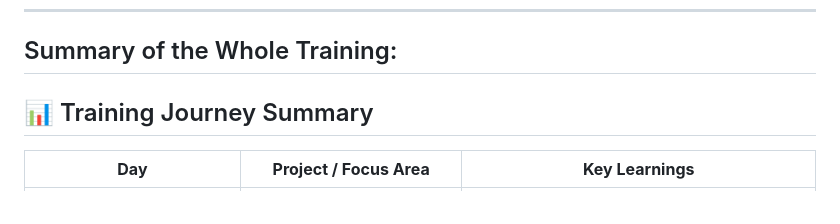
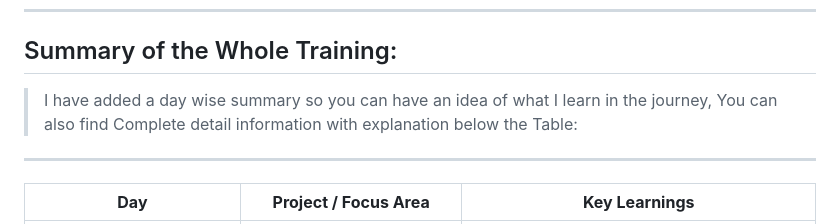
Before and after one commit to harsh-vardhan36/BridgeLabz-Training, a Markdown page: README.md, the part around the change. GitHub-like rendering.

Commit message:
Added the Summary table for Quick References..

```diff
--- a/README.md
+++ b/README.md
@@ -8,8 +8,8 @@
 ---
 
 ## Summary of the Whole Training:
-## 📊 Training Journey Summary
-
+> I have added a day wise summary so you can have an idea of what I learn in the journey, You can also find Complete detail information with explanation below the Table:
+---
 | **Day** | **Project / Focus Area** | **Key Learnings** |
 |---------|---------------------------|-------------------|
 | ![SQL Badge](https://img.shields.io/badge/SQL-Database-blue?logo=postgresql) **Day 1** | DDL & DML Operations | CRUD with SQL, DBMS basics, redundancy & concurrency handling |
```
